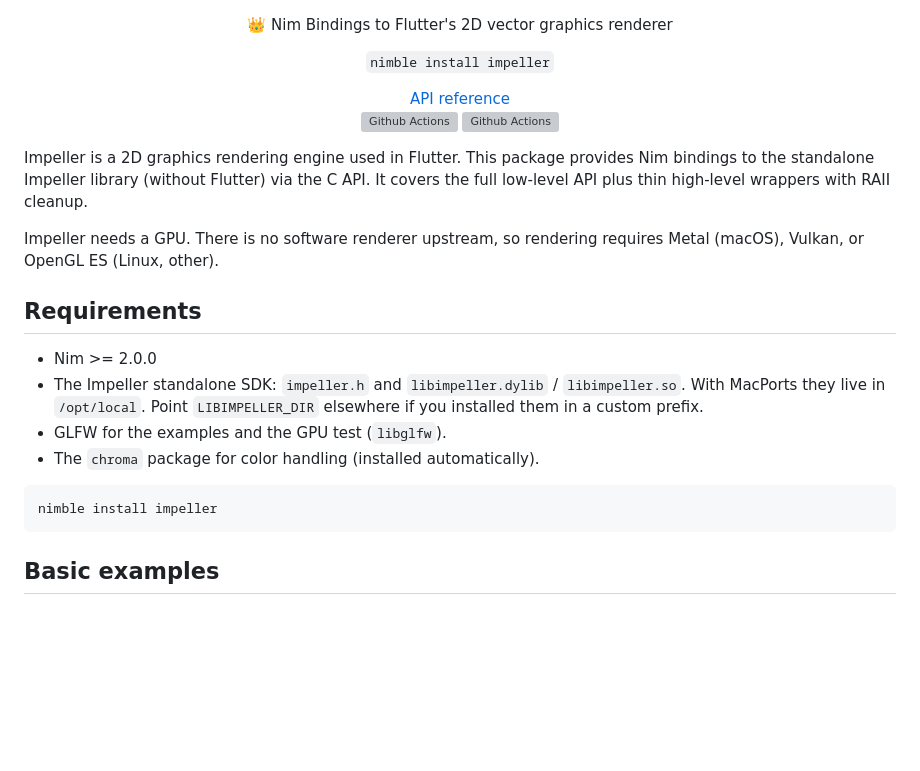
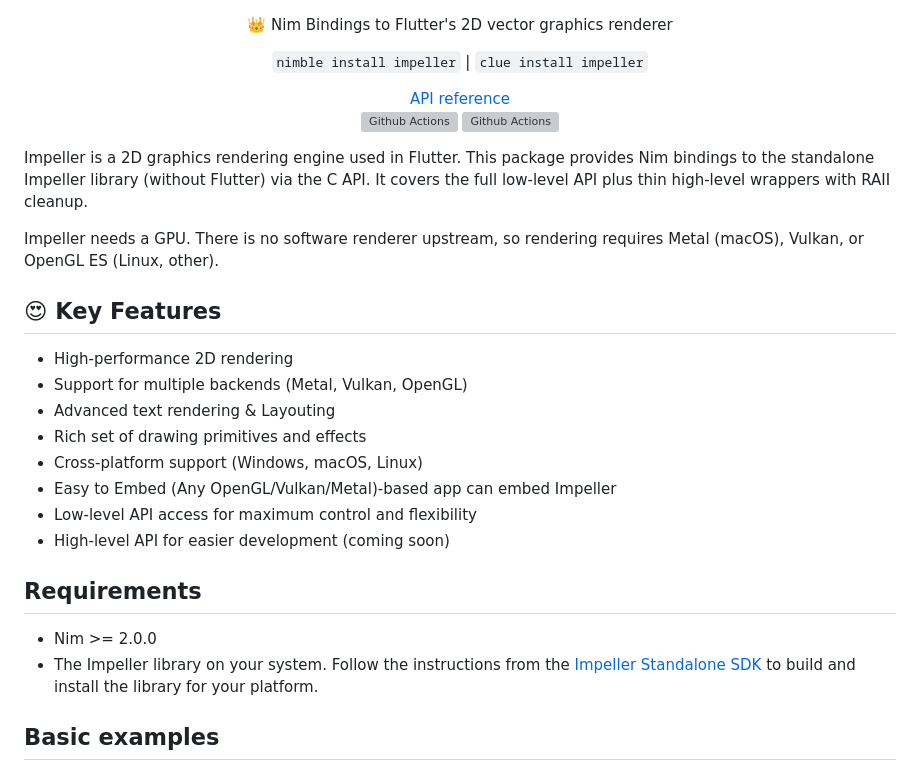
Before and after one commit to openpeeps/impeller-nim, a Markdown page: README.md, the part around the change. Rendered like a GitHub page; blank space fills up the shorter version; grey boxes are pictures that could not be loaded.

Commit message:
update
Signed-off-by: George Lemon <georgelemon@protonmail.com>

````diff
--- a/README.md
+++ b/README.md
@@ -3,7 +3,7 @@
 </p>
 
 <p align="center">
-  <code>nimble install impeller</code>
+  <code>nimble install impeller</code> | <code>clue install impeller</code>
 </p>
 
 <p align="center">
@@ -15,16 +15,21 @@ Impeller is a 2D graphics rendering engine used in Flutter. This package provide
 
 Impeller needs a GPU. There is no software renderer upstream, so rendering requires Metal (macOS), Vulkan, or OpenGL ES (Linux, other).
 
+
+## 😍 Key Features
+- High-performance 2D rendering
+- Support for multiple backends (Metal, Vulkan, OpenGL)
+- Advanced text rendering & Layouting
+- Rich set of drawing primitives and effects
+- Cross-platform support (Windows, macOS, Linux)
+- Easy to Embed (Any OpenGL/Vulkan/Metal)-based app can embed Impeller
+- Low-level API access for maximum control and flexibility
+- High-level API for easier development (coming soon)
+
 ## Requirements
 
 - Nim >= 2.0.0
-- The Impeller standalone SDK: `impeller.h` and `libimpeller.dylib` / `libimpeller.so`. With MacPorts they live in `/opt/local`. Point `LIBIMPELLER_DIR` elsewhere if you installed them in a custom prefix.
-- GLFW for the examples and the GPU test (`libglfw`).
-- The `chroma` package for color handling (installed automatically).
-
-```sh
-nimble install impeller
-```
+- The Impeller library on your system. Follow the instructions from the [Impeller Standalone SDK](https://github.com/flutter/flutter/blob/main/engine/src/flutter/impeller/toolkit/interop/README.md) to build and install the library for your platform.
 
 ## Basic examples
 
````
